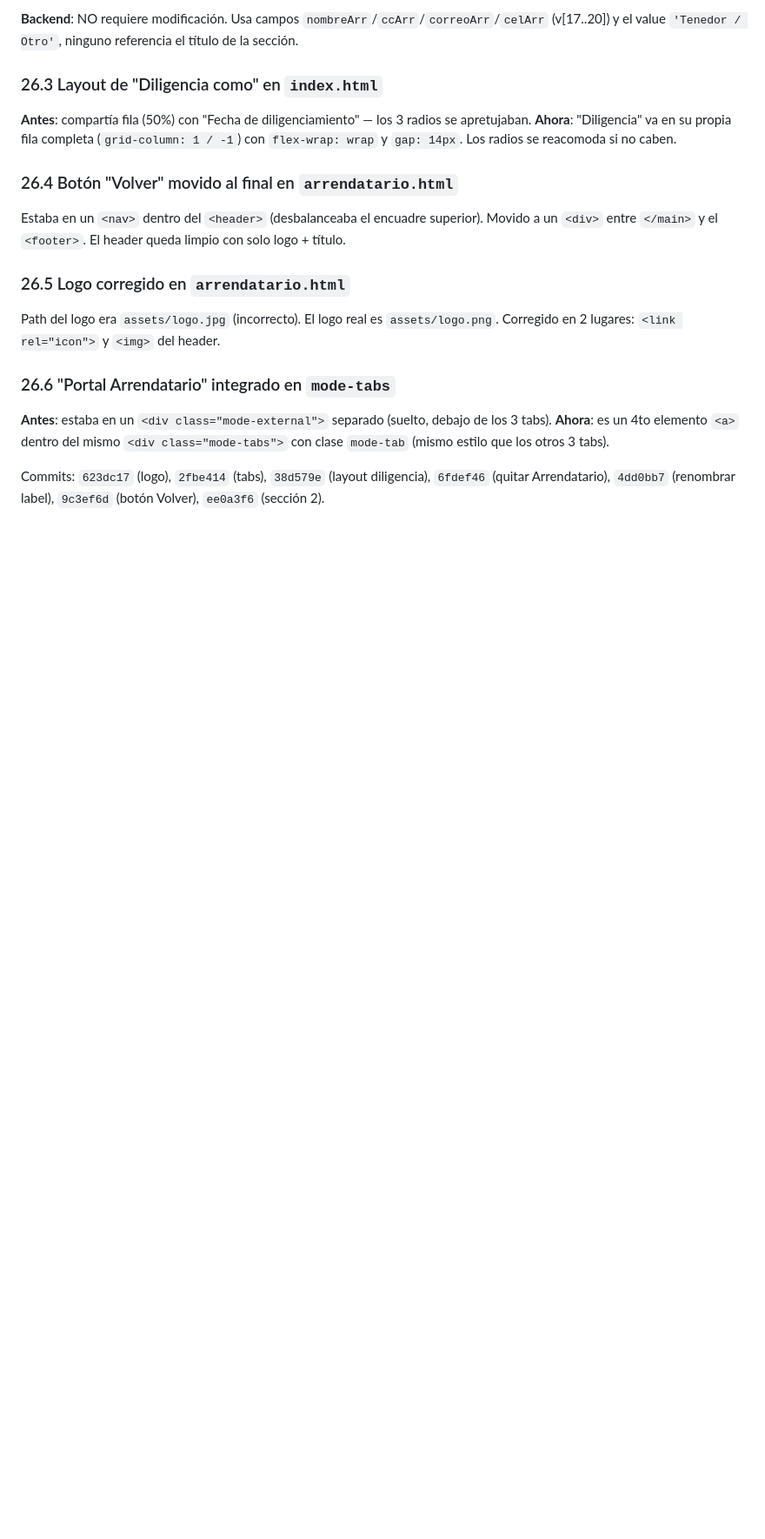
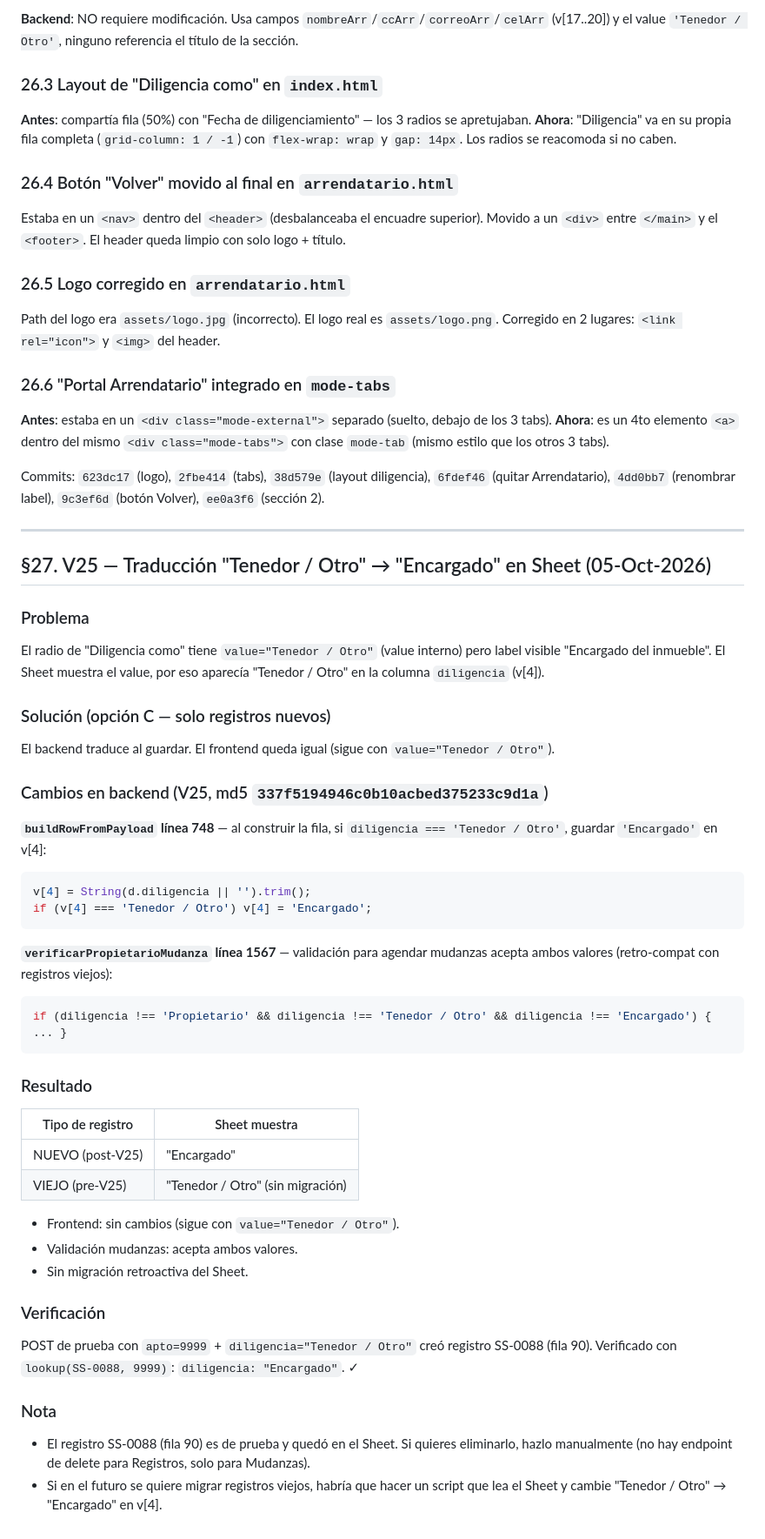
Before and after one commit to Fabig76/santa-sofia-residentes, a Markdown page: docs/GUIA-PROYECTO-SANTA-SOFIA.md, the part around the change. Shown at 87% size. GitHub-like rendering; blank space fills up the shorter version.

````diff
--- a/docs/GUIA-PROYECTO-SANTA-SOFIA.md
+++ b/docs/GUIA-PROYECTO-SANTA-SOFIA.md
@@ -1221,3 +1221,48 @@ Path del logo era `assets/logo.jpg` (incorrecto). El logo real es `assets/logo.p
 **Ahora**: es un 4to elemento `<a>` dentro del mismo `<div class="mode-tabs">` con clase `mode-tab` (mismo estilo que los otros 3 tabs).
 
 Commits: `623dc17` (logo), `2fbe414` (tabs), `38d579e` (layout diligencia), `6fdef46` (quitar Arrendatario), `4dd0bb7` (renombrar label), `9c3ef6d` (botón Volver), `ee0a3f6` (sección 2).
+
+---
+
+## §27. V25 — Traducción "Tenedor / Otro" → "Encargado" en Sheet (05-Oct-2026)
+
+### Problema
+
+El radio de "Diligencia como" tiene `value="Tenedor / Otro"` (value interno) pero label visible "Encargado del inmueble". El Sheet muestra el value, por eso aparecía "Tenedor / Otro" en la columna `diligencia` (v[4]).
+
+### Solución (opción C — solo registros nuevos)
+
+El backend traduce al guardar. El frontend queda igual (sigue con `value="Tenedor / Otro"`).
+
+### Cambios en backend (V25, md5 `337f5194946c0b10acbed375233c9d1a`)
+
+**`buildRowFromPayload` línea 748** — al construir la fila, si `diligencia === 'Tenedor / Otro'`, guardar `'Encargado'` en v[4]:
+```javascript
+v[4] = String(d.diligencia || '').trim();
+if (v[4] === 'Tenedor / Otro') v[4] = 'Encargado';
+```
+
+**`verificarPropietarioMudanza` línea 1567** — validación para agendar mudanzas acepta ambos valores (retro-compat con registros viejos):
+```javascript
+if (diligencia !== 'Propietario' && diligencia !== 'Tenedor / Otro' && diligencia !== 'Encargado') { ... }
+```
+
+### Resultado
+
+| Tipo de registro | Sheet muestra |
+|---|---|
+| NUEVO (post-V25) | "Encargado" |
+| VIEJO (pre-V25) | "Tenedor / Otro" (sin migración) |
+
+- Frontend: sin cambios (sigue con `value="Tenedor / Otro"`).
+- Validación mudanzas: acepta ambos valores.
+- Sin migración retroactiva del Sheet.
+
+### Verificación
+
+POST de prueba con `apto=9999` + `diligencia="Tenedor / Otro"` creó registro SS-0088 (fila 90). Verificado con `lookup(SS-0088, 9999)`: `diligencia: "Encargado"`. ✓
+
+### Nota
+
+- El registro SS-0088 (fila 90) es de prueba y quedó en el Sheet. Si quieres eliminarlo, hazlo manualmente (no hay endpoint de delete para Registros, solo para Mudanzas).
+- Si en el futuro se quiere migrar registros viejos, habría que hacer un script que lea el Sheet y cambie "Tenedor / Otro" → "Encargado" en v[4].
````
Also changed, not shown: docs/SESIONES.md (+42 -1 lines).
